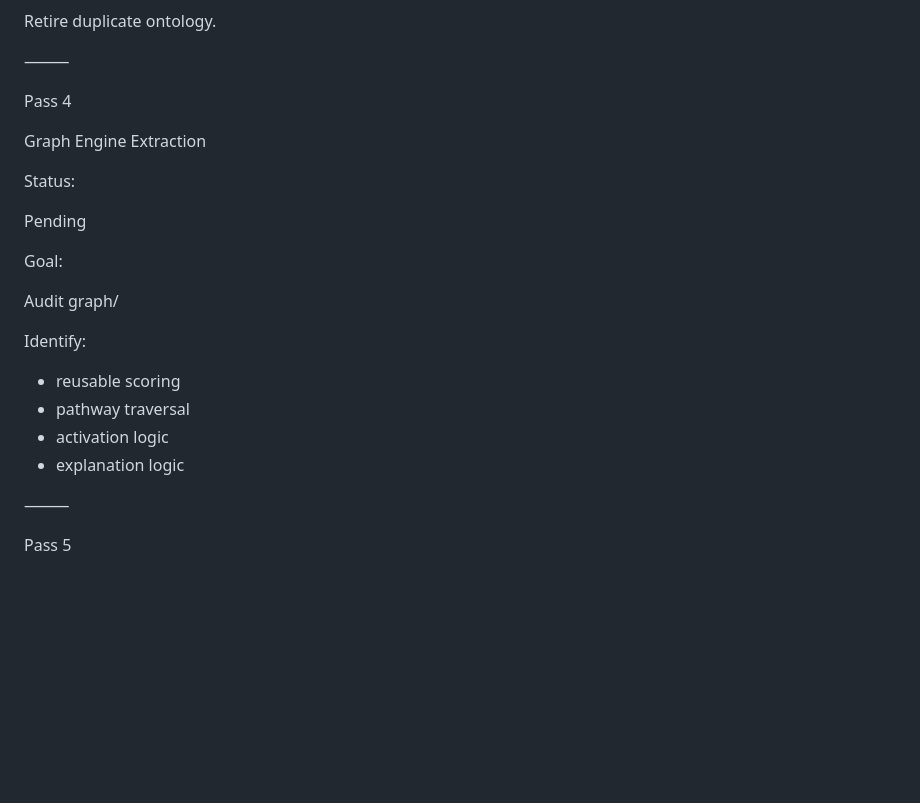
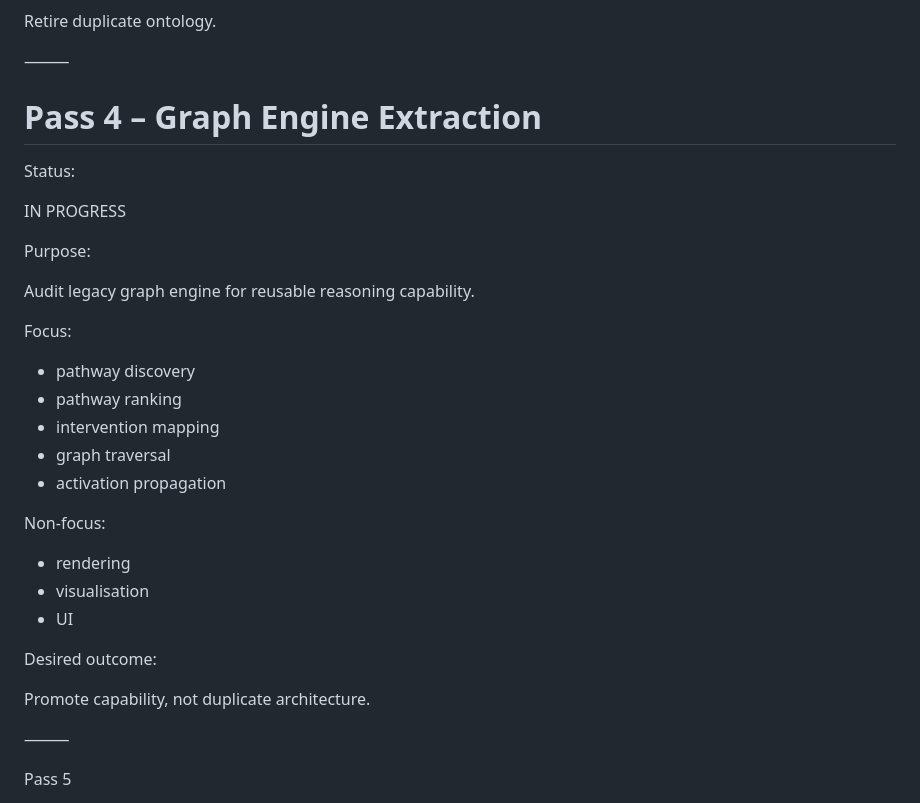
Before and after one commit to JoshHarrigan94/Fat-Loss-Diagnositic-Graph, a Markdown page: ARCHITECTURE_AUDIT.md, the part around the change. Drawn GitHub-style; blank space fills up the shorter version.

```diff
--- a/ARCHITECTURE_AUDIT.md
+++ b/ARCHITECTURE_AUDIT.md
@@ -663,24 +663,34 @@ Retire duplicate ontology.
 
 ⸻
 
-Pass 4
-
-Graph Engine Extraction
+# Pass 4 – Graph Engine Extraction
 
 Status:
 
-Pending
+IN PROGRESS
 
-Goal:
+Purpose:
 
-Audit graph/
+Audit legacy graph engine for reusable reasoning capability.
 
-Identify:
+Focus:
 
-* reusable scoring
-* pathway traversal
-* activation logic
-* explanation logic
+- pathway discovery
+- pathway ranking
+- intervention mapping
+- graph traversal
+- activation propagation
+
+Non-focus:
+
+- rendering
+- visualisation
+- UI
+
+Desired outcome:
+
+Promote capability,
+not duplicate architecture.
 
 ⸻
 
```
